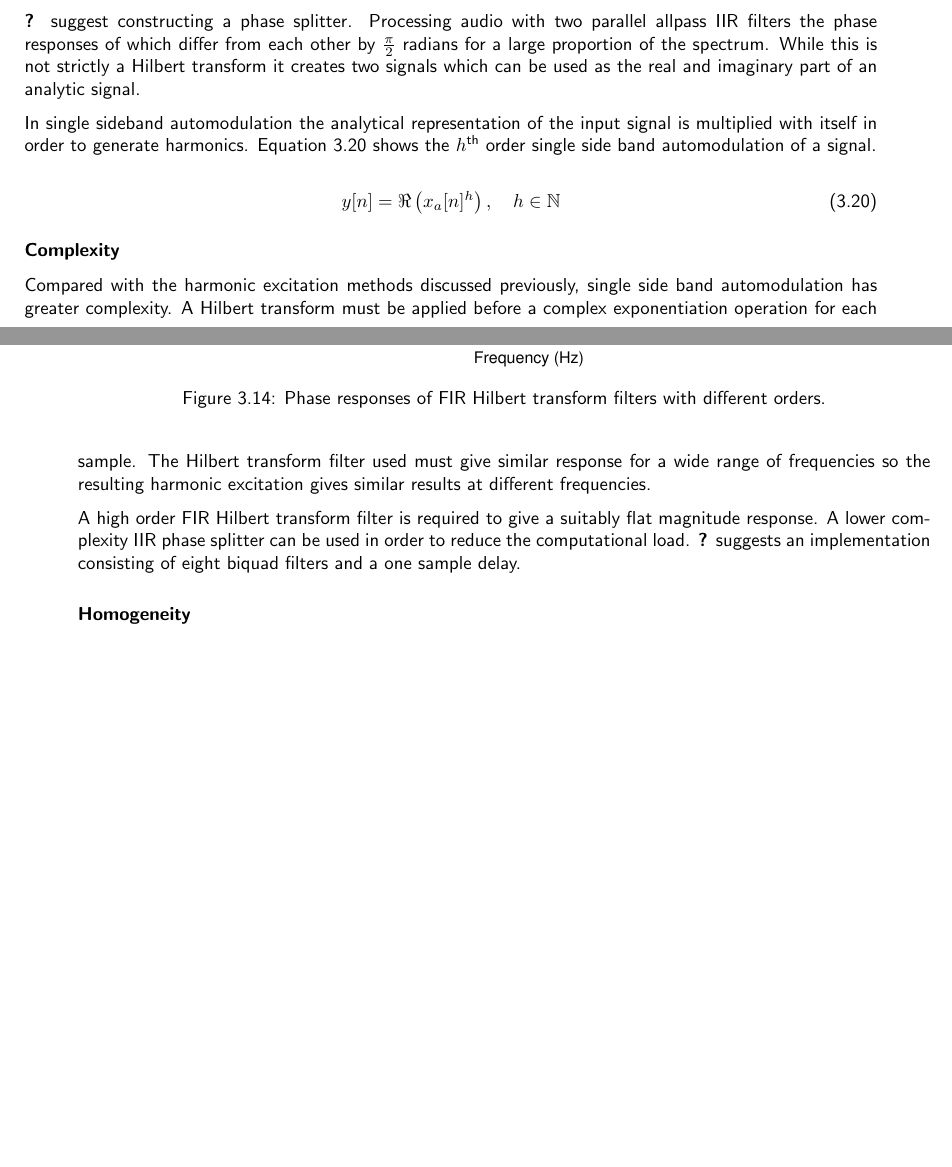
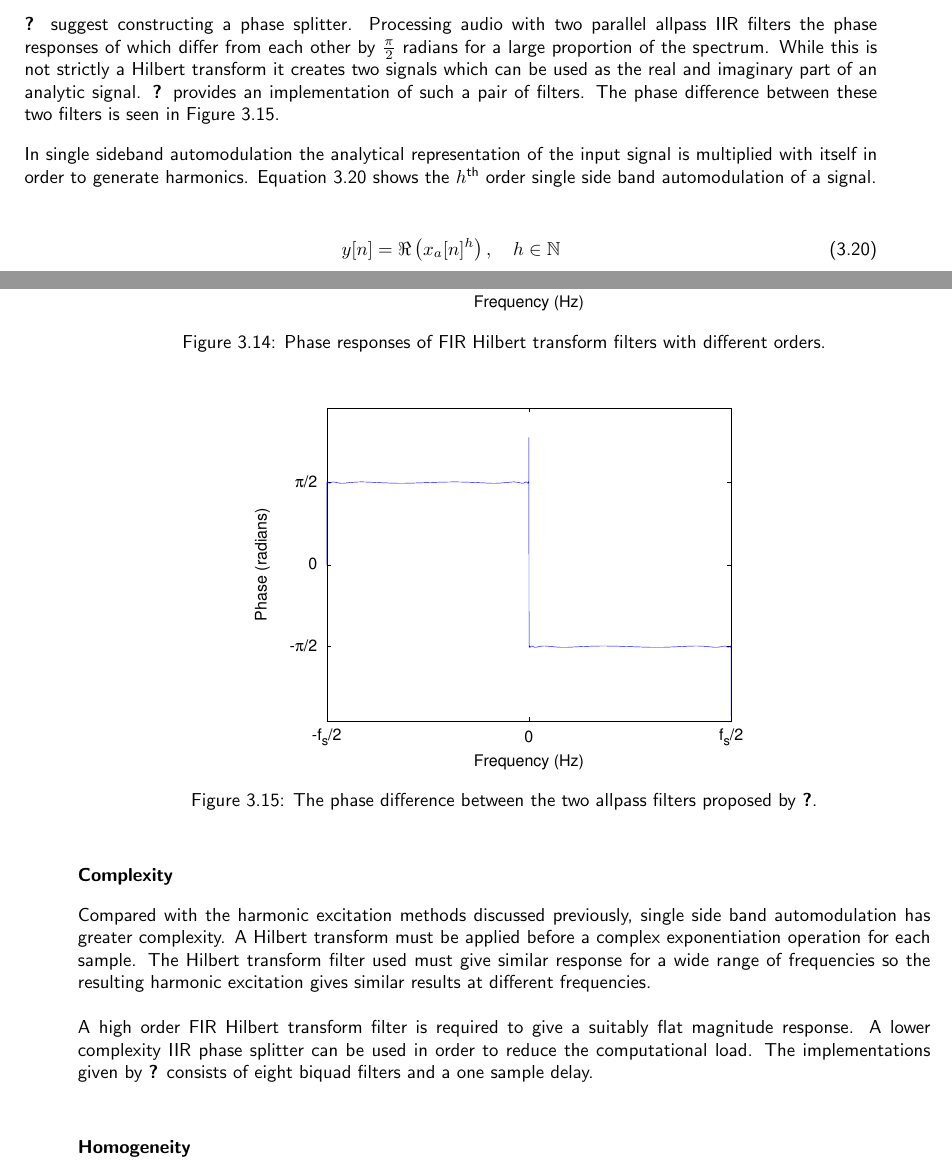
Before and after one commit to seanlikeskites/Thesis, a LaTeX thesis (Sean_Enderby_Thesis.tex, which reads chapter3/chapter3.tex): two parts of pages 26 and 27 of 37, joined at a grey line, cut so that both start at the same text, the shorter picture padded with empty space. Compiled offline with pdfLaTeX.

Commit message:
and there was more graphs in the fields

```diff
--- a/chapter3/chapter3.tex
+++ b/chapter3/chapter3.tex
@@ -1093,7 +1093,17 @@
 		\citet{oppenheim2014discrete} suggest constructing a phase splitter. Processing audio with two parallel
 		allpass IIR filters the phase responses of which differ from each other by $\frac{\pi}{2}$ radians for a
 		large proportion of the spectrum. While this is not strictly a Hilbert transform it creates two signals
-		which can be used as the real and imaginary part of an analytic signal.
+		which can be used as the real and imaginary part of an analytic signal. \citet{niemitalo2003hilbert}
+		provides an implementation of such a pair of filters. The phase difference between these two filters is
+		seen in Figure \ref{fig:IIRHilbertPhase}.
+
+		\begin{figure}[h!]
+			\centering
+			\includegraphics[width=0.6\textwidth]{chapter3/Images/IIRHilbertPhaseResponses.eps}
+			\caption{The phase difference between the two allpass filters proposed by
+			         \citet{niemitalo2003hilbert}.}
+			\label{fig:IIRHilbertPhase}
+		\end{figure}
 
 		In single sideband automodulation the analytical representation of the input signal is multiplied with
 		itself in order to generate harmonics. Equation \ref{eq:SSB} shows the $h^{\text{th}}$ order single side
@@ -1113,7 +1123,7 @@
 
 			A high order FIR Hilbert transform filter is required to give a suitably flat magnitude response.
 			A lower complexity IIR phase splitter can be used in order to reduce the computational load.
-			\citet{niemitalo2003hilbert} suggests an implementation consisting of eight biquad filters and a
+			The implementations given by \citet{niemitalo2003hilbert} consists of eight biquad filters and a
 			one sample delay.
 
 		\subsubsection*{Homogeneity}
```
Also changed, not shown: chapter3/Images/IIRHilbertPhaseResponses.eps (added).
